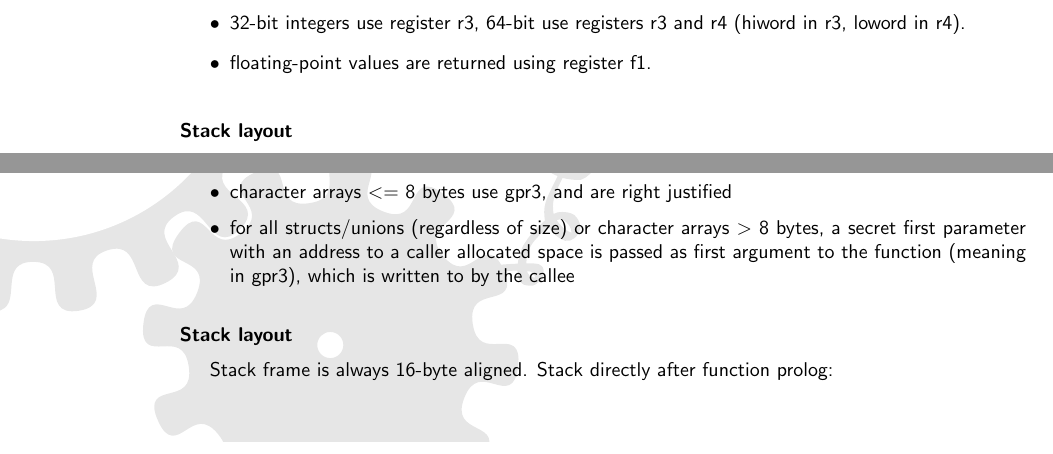
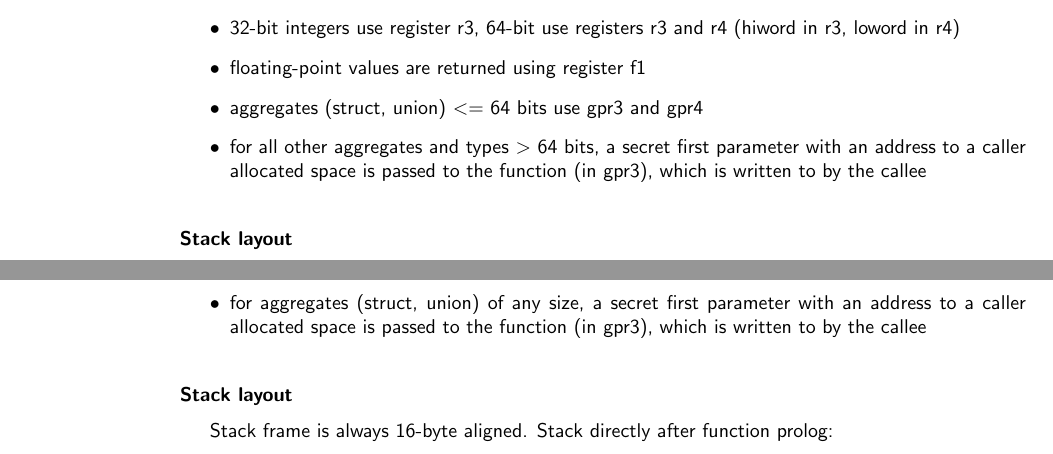
Before and after one commit to sanko/dw2, a LaTeX document (doc/manual/manual.tex, which reads doc/manual/callconvs/callconv_ppc32.tex, doc/manual/callconvs/callconv_ppc64.tex): two parts of pages 63 and 66 of 97 before the commit and two parts of pages 63 and 67 of 97 after it, joined at a grey line, cut so that both start at the same text. Compiled offline with pdfLaTeX.

Commit message:
- ppc doc and disas examples related to aggregates

```diff
--- a/doc/manual/callconvs/callconv_ppc32.tex
+++ b/doc/manual/callconvs/callconv_ppc32.tex
@@ -211,8 +214,10 @@ Name              & Brief description\\
 \paragraph{Return values}
 
 \begin{itemize}
-\item 32-bit integers use register r3, 64-bit use registers r3 and r4 (hiword in r3, loword in r4).
-\item floating-point values are returned using register f1.
+\item 32-bit integers use register r3, 64-bit use registers r3 and r4 (hiword in r3, loword in r4)
+\item floating-point values are returned using register f1
+\item aggregates (struct, union) \textless=\ 64 bits use gpr3 and gpr4
+\item for all other aggregates and types \textgreater\ 64 bits, a secret first parameter with an address to a caller allocated space is passed to the function (in gpr3), which is written to by the callee
 \end{itemize}
 
 
--- a/doc/manual/callconvs/callconv_ppc64.tex
+++ b/doc/manual/callconvs/callconv_ppc64.tex
@@ -112,8 +114,8 @@ needed - e.g. varargs), meaning a minimum of 64 bytes to hold gpr3-gpr10
 \item return values of integer \textless=\ 32bit or pointer type use gpr3 and are zero or sign extended depending on their type
 \item 64 bit integers use gpr3
 \item floating point values are returned via fpr1
-\item character arrays \textless=\ 8 bytes use gpr3, and are right justified
-\item for all structs/unions (regardless of size) or character arrays \textgreater\ 8 bytes, a secret first parameter with an address to a caller allocated space is passed as first argument to the function (meaning in gpr3), which is written to by the callee
+\item for aggregates (struct, union) of any size, a secret first parameter with an address
+to a caller allocated space is passed to the function (in gpr3), which is written to by the callee
 \end{itemize}
 
 
```
Also changed, not shown: doc/manual/callconvs/callconv_ppc32.tex (15 more changed lines), doc/manual/callconvs/callconv_ppc64.tex (4 more changed lines), 4 other files.
